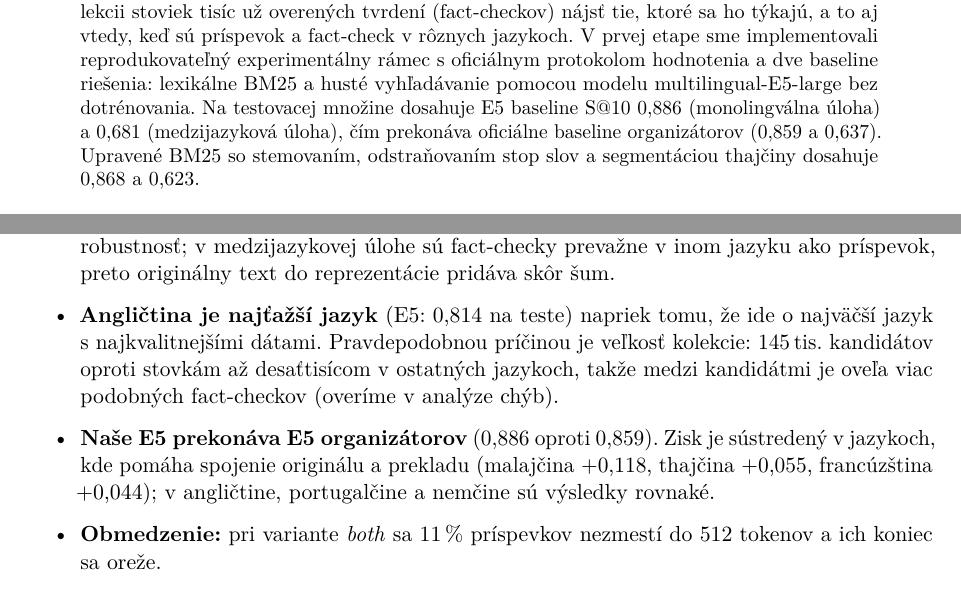
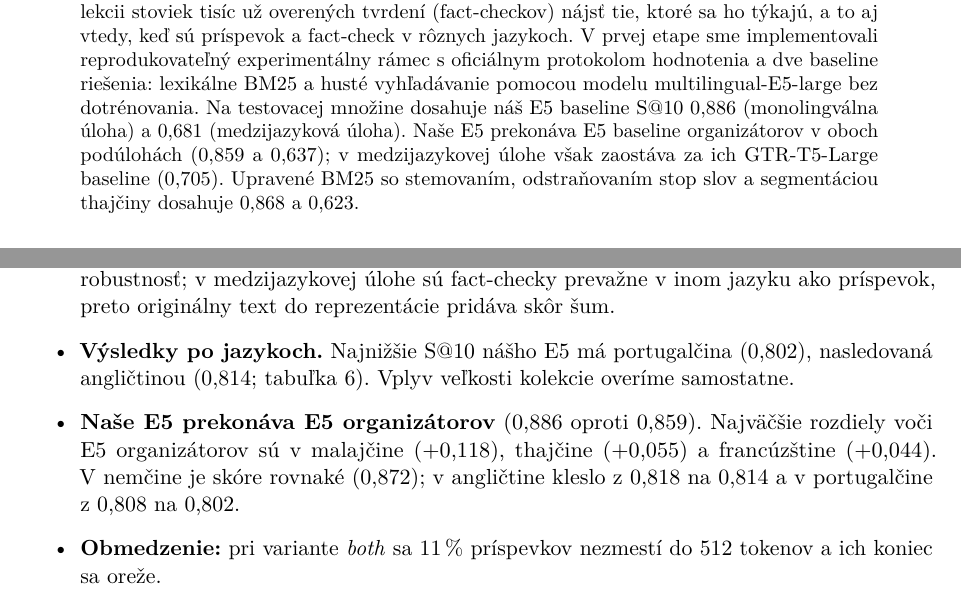
Before and after one commit to Mekr0t/FCCR, a LaTeX paper (report/stage1/main.tex): two parts of pages 1 and 6 of 11, joined at a grey line, cut so that both start at the same text. Compiled offline with pdfLaTeX.

Commit message:
Correct E5 baseline and per-language comparisons in the report

```diff
--- a/report/stage1/main.tex
+++ b/report/stage1/main.tex
@@ -12,6 +12,7 @@
 \usepackage[margin=2.5cm]{geometry}
 \usepackage{booktabs}
 \usepackage{multirow}
+\usepackage{needspace}
 \usepackage{graphicx}
 \usepackage{amsmath}
 \usepackage{xcolor}
@@ -35,7 +36,8 @@
 \begin{abstract}
 Zaoberáme sa úlohou SemEval-2025 Task~7: pre príspevok zo sociálnej siete treba v~kolekcii stoviek tisíc už overených tvrdení (fact-checkov) nájsť tie, ktoré sa ho týkajú, a to aj vtedy, keď sú príspevok a fact-check v~rôznych jazykoch.
 V~prvej etape sme implementovali reprodukovateľný experimentálny rámec s~oficiálnym protokolom hodnotenia a dve baseline riešenia: lexikálne BM25 a husté vyhľadávanie pomocou modelu multilingual-E5-large bez dotrénovania.
-Na testovacej množine dosahuje E5 baseline \sat{} 0{,}886 (monolingválna úloha) a 0{,}681 (medzijazyková úloha), čím prekonáva oficiálne baseline organizátorov (0{,}859 a 0{,}637).
+Na testovacej množine dosahuje náš E5 baseline \sat{} 0{,}886 (monolingválna úloha) a 0{,}681 (medzijazyková úloha).
+Naše E5 prekonáva E5 baseline organizátorov v~oboch podúlohách (0{,}859 a 0{,}637); v~medzijazykovej úlohe však zaostáva za ich GTR-T5-Large baseline (0{,}705).
 Upravené BM25 so stemovaním, odstraňovaním stop slov a segmentáciou thajčiny dosahuje 0{,}868 a 0{,}623.
 \end{abstract}
 
@@ -205,10 +207,13 @@ Vyhľadávanie je skalárny súčin normalizovaných vektorov (menej ako 1\,s na
   V~monolingválnej úlohe pomáha spojenie originálu s~prekladom (E5: 0{,}862 oproti 0{,}827 len s~angličtinou na vývojovej množine), zatiaľ čo v~medzijazykovej úlohe škodí (0{,}533 oproti 0{,}591).
   Rovnaký smer rozdielov uvádza tím QUST\_NLP vo svojich abláciách modelov E5 \citep{liu-etal-2025-qust}.
   Pravdepodobné vysvetlenie (zatiaľ neoverené): v~monolingválnej úlohe originál zachytí presné formulácie a preklad pridá robustnosť; v~medzijazykovej úlohe sú fact-checky prevažne v~inom jazyku ako príspevok, preto originálny text do reprezentácie pridáva skôr šum.
-  \item \textbf{Angličtina je najťažší jazyk} (E5: 0{,}814 na teste) napriek tomu, že ide o~najväčší jazyk s~najkvalitnejšími dátami.
-  Pravdepodobnou príčinou je veľkosť kolekcie: 145\,tis. kandidátov oproti stovkám až desaťtisícom v~ostatných jazykoch, takže medzi kandidátmi je oveľa viac podobných fact-checkov (overíme v~analýze chýb).
+  \item \textbf{Výsledky po jazykoch.}
+  Najnižšie \sat{} nášho E5 má portugalčina (0{,}802), nasledovaná angličtinou (0{,}814; tabuľka~\ref{tab:lang}).
+  Vplyv veľkosti kolekcie overíme samostatne.
+  \Needspace{7\baselineskip}
   \item \textbf{Naše E5 prekonáva E5 organizátorov} (0{,}886 oproti 0{,}859).
-  Zisk je sústredený v~jazykoch, kde pomáha spojenie originálu a prekladu (malajčina +0{,}118, thajčina +0{,}055, francúzština +0{,}044); v~angličtine, portugalčine a nemčine sú výsledky rovnaké.
+  Najväčšie rozdiely voči E5 organizátorov sú v~malajčine (+0{,}118), thajčine (+0{,}055) a francúzštine (+0{,}044).
+  V~nemčine je skóre rovnaké (0{,}872); v~angličtine kleslo z~0{,}818 na 0{,}814 a v~portugalčine z~0{,}808 na 0{,}802.
   \item \textbf{Obmedzenie:} pri variante \emph{both} sa 11\,\% príspevkov nezmestí do 512 tokenov a ich koniec sa oreže.
 \end{itemize}
 
```
Also changed, not shown: docs/llm_usage.md (+7 -0 lines), report/stage1/main.pdf.
